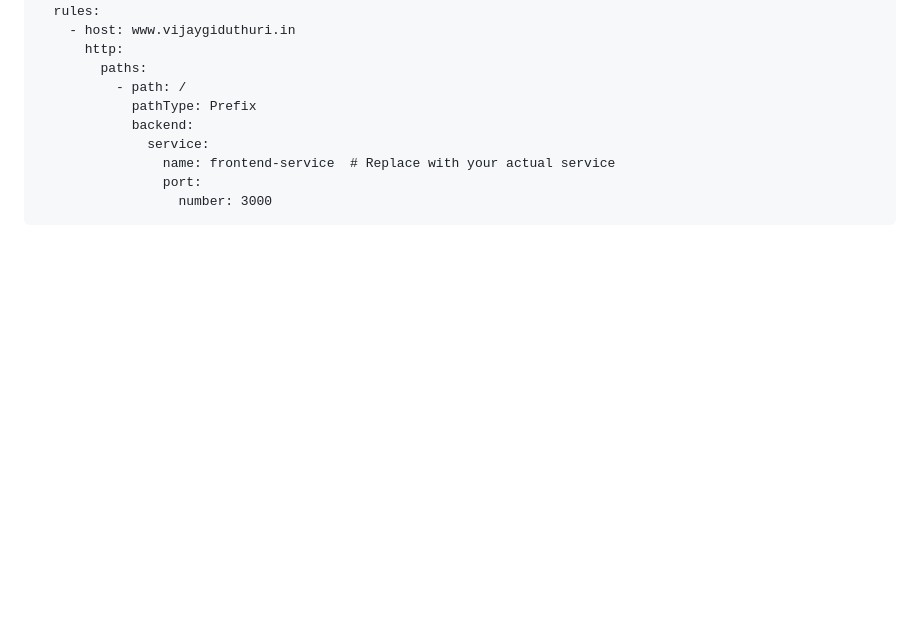
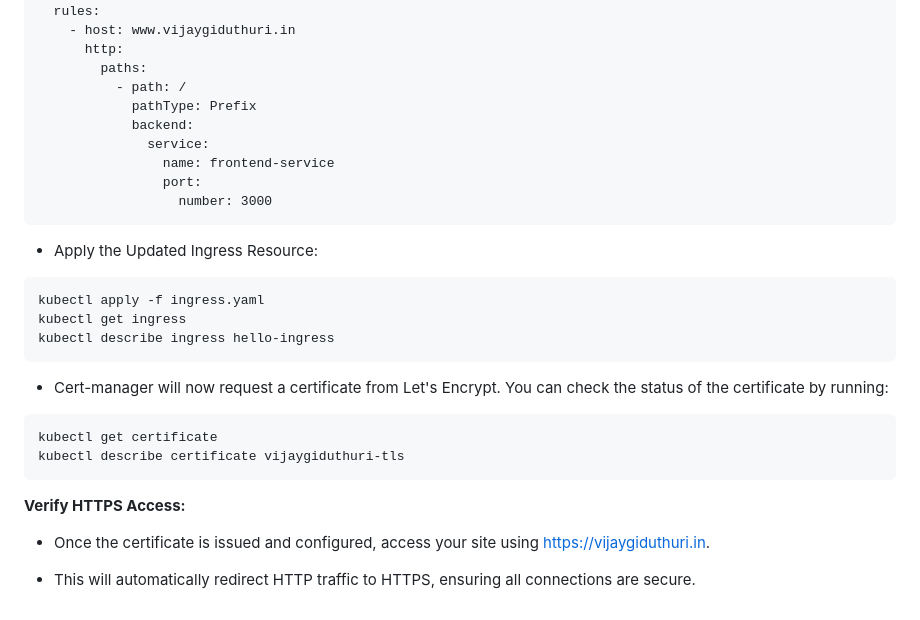
Before and after one commit to sravireddy9988/aws-2-tier-project, a Markdown page: jump vm installations.md, the part around the change printed below. Rendered like a GitHub page; blank space fills up the shorter version.

````diff
--- a/jump vm installations.md
+++ b/jump vm installations.md
@@ -203,7 +330,28 @@ spec:
             pathType: Prefix
             backend:
               service:
-                name: frontend-service  # Replace with your actual service
+                name: frontend-service
                 port:
                   number: 3000
 ```
+
+  - Apply the Updated Ingress Resource:
+
+```
+kubectl apply -f ingress.yaml
+kubectl get ingress
+kubectl describe ingress hello-ingress
+```
+
+  - Cert-manager will now request a certificate from Let's Encrypt. You can check the status of the certificate by running:
+
+```
+kubectl get certificate
+kubectl describe certificate vijaygiduthuri-tls
+```
+
+**Verify HTTPS Access:**
+
+- Once the certificate is issued and configured, access your site using https://vijaygiduthuri.in.
+
+- This will automatically redirect HTTP traffic to HTTPS, ensuring all connections are secure.
````
Also changed, not shown: other parts of jump vm installations.md (+131 -4 lines).
